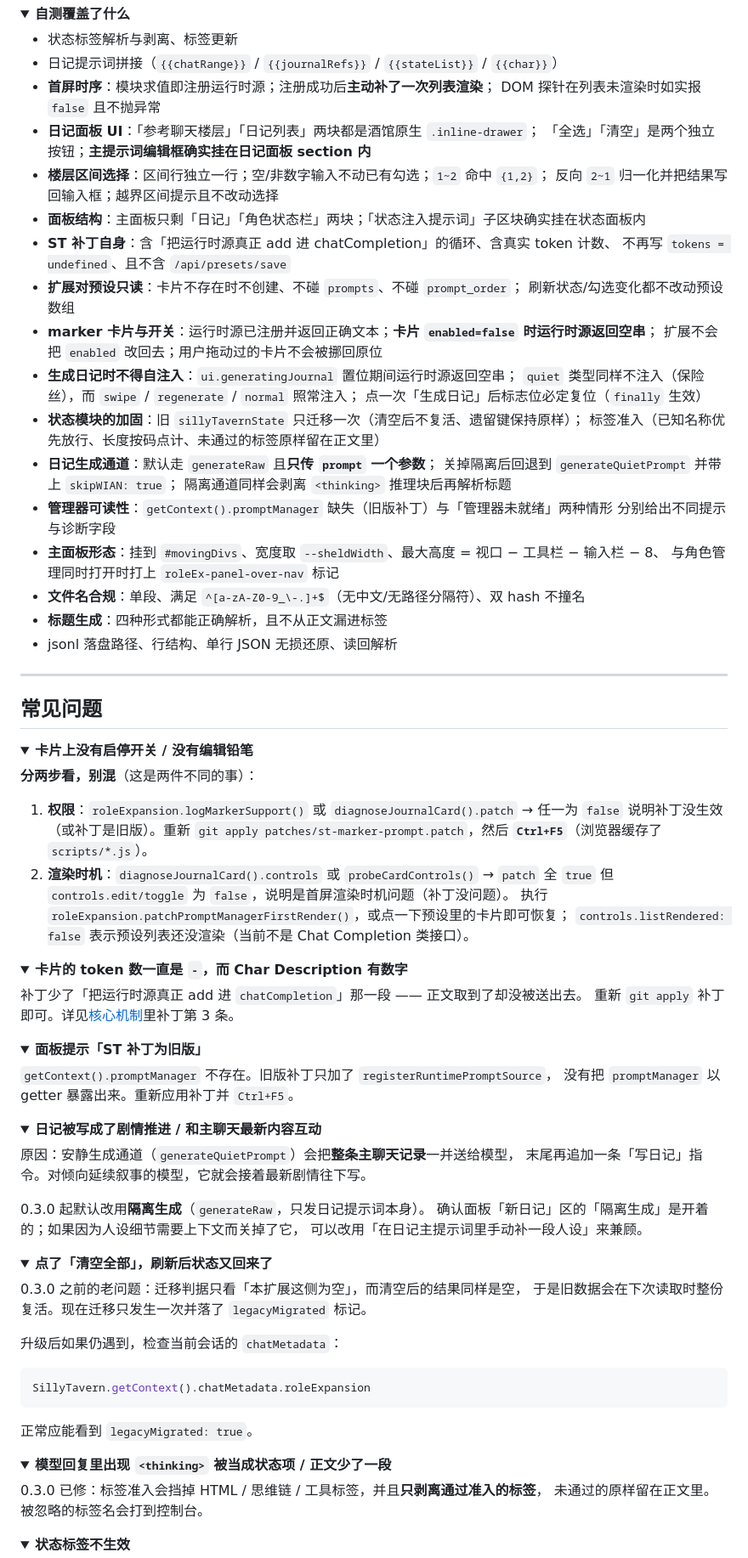
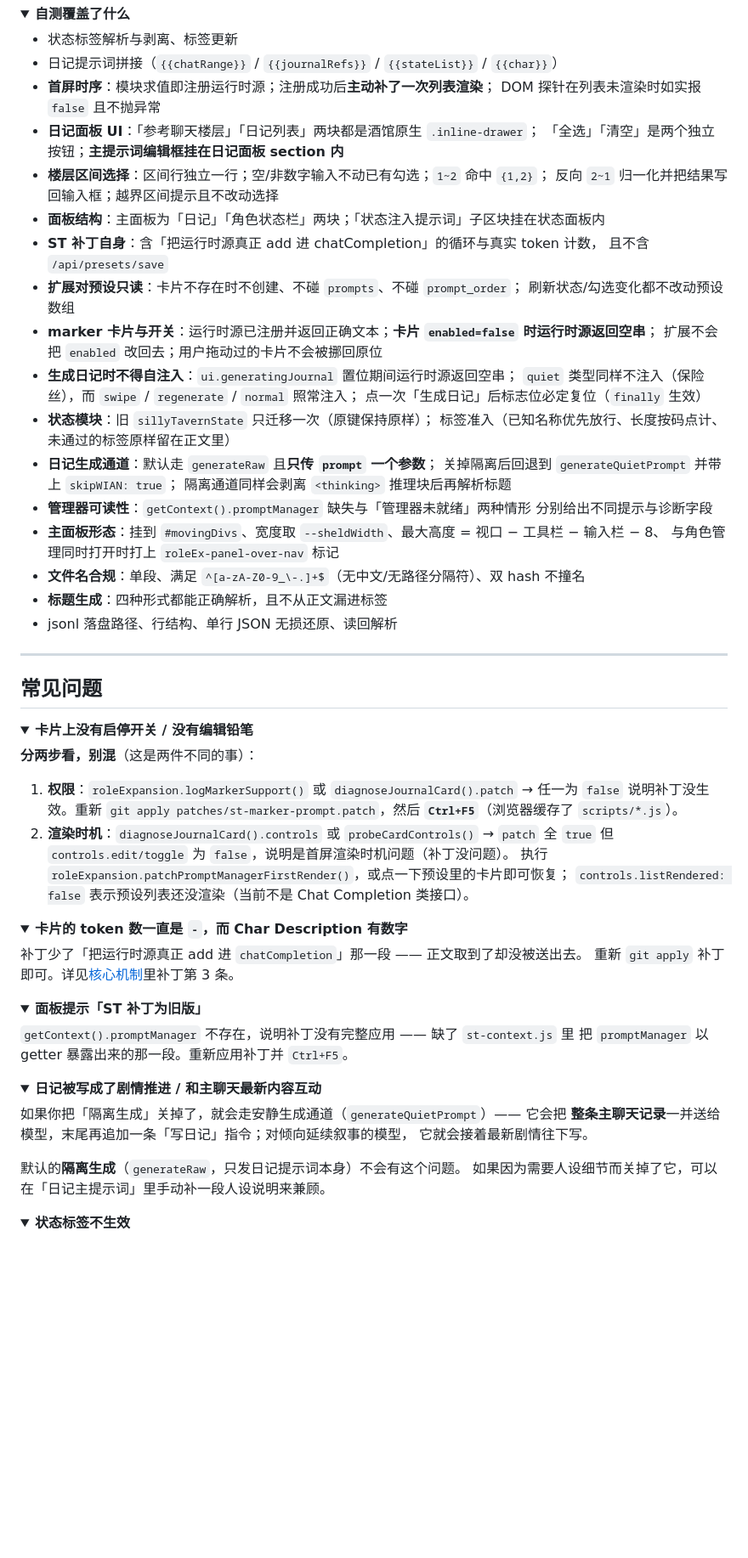
Before and after one commit to TowardsDawn/ST-RoleExpansion, a Markdown page: README.md, the part around one of its changes. Shown at 85% size. Rendered like a GitHub page; folded sections open; blank space fills up the shorter version.

````diff
--- a/README.md
+++ b/README.md
@@ -623,12 +579,12 @@ Node 18 / 20 / 22 各跑一遍（[`.github/workflows/smoke-test.yml`](.github/wo
 - **首屏时序**：模块求值即注册运行时源；注册成功后**主动补了一次列表渲染**；
   DOM 探针在列表未渲染时如实报 `false` 且不抛异常
 - **日记面板 UI**：「参考聊天楼层」「日记列表」两块都是酒馆原生 `.inline-drawer`；
-  「全选」「清空」是两个独立按钮；**主提示词编辑框确实挂在日记面板 section 内**
+  「全选」「清空」是两个独立按钮；**主提示词编辑框挂在日记面板 section 内**
 - **楼层区间选择**：区间行独立一行；空/非数字输入不动已有勾选；`1~2` 命中 `{1,2}`；
   反向 `2~1` 归一化并把结果写回输入框；越界区间提示且不改动选择
-- **面板结构**：主面板只剩「日记」「角色状态栏」两块；「状态注入提示词」子区块确实挂在状态面板内
-- **ST 补丁自身**：含「把运行时源真正 add 进 chatCompletion」的循环、含真实 token 计数、
-  不再写 `tokens = undefined`、且不含 `/api/presets/save`
+- **面板结构**：主面板为「日记」「角色状态栏」两块；「状态注入提示词」子区块挂在状态面板内
+- **ST 补丁自身**：含「把运行时源真正 add 进 chatCompletion」的循环与真实 token 计数，
+  且不含 `/api/presets/save`
 - **扩展对预设只读**：卡片不存在时不创建、不碰 `prompts`、不碰 `prompt_order`；
   刷新状态/勾选变化都不改动预设数组
 - **marker 卡片与开关**：运行时源已注册并返回正确文本；**卡片 `enabled=false` 时运行时源返回空串**；
@@ -636,12 +592,12 @@ Node 18 / 20 / 22 各跑一遍（[`.github/workflows/smoke-test.yml`](.github/wo
 - **生成日记时不得自注入**：`ui.generatingJournal` 置位期间运行时源返回空串；
   `quiet` 类型同样不注入（保险丝），而 `swipe` / `regenerate` / `normal` 照常注入；
   点一次「生成日记」后标志位必定复位（`finally` 生效）
-- **状态模块的加固**：旧 `sillyTavernState` 只迁移一次（清空后不复活、遗留键保持原样）；
+- **状态模块**：旧 `sillyTavernState` 只迁移一次（原键保持原样）；
   标签准入（已知名称优先放行、长度按码点计、未通过的标签原样留在正文里）
 - **日记生成通道**：默认走 `generateRaw` 且**只传 `prompt` 一个参数**；
   关掉隔离后回退到 `generateQuietPrompt` 并带上 `skipWIAN: true`；
   隔离通道同样会剥离 `<thinking>` 推理块后再解析标题
-- **管理器可读性**：`getContext().promptManager` 缺失（旧版补丁）与「管理器未就绪」两种情形
+- **管理器可读性**：`getContext().promptManager` 缺失与「管理器未就绪」两种情形
   分别给出不同提示与诊断字段
 - **主面板形态**：挂到 `#movingDivs`、宽度取 `--sheldWidth`、最大高度 = 视口 − 工具栏 − 输入栏 − 8、
   与角色管理同时打开时打上 `roleEx-panel-over-nav` 标记
@@ -661,7 +617,7 @@ Node 18 / 20 / 22 各跑一遍（[`.github/workflows/smoke-test.yml`](.github/wo
 **分两步看，别混**（这是两件不同的事）：
 
 1. **权限**：`roleExpansion.logMarkerSupport()` 或 `diagnoseJournalCard().patch`
-   → 任一为 `false` 说明补丁没生效（或补丁是旧版）。重新
+   → 任一为 `false` 说明补丁没生效。重新
    `git apply patches/st-marker-prompt.patch`，然后 **`Ctrl+F5`**（浏览器缓存了 `scripts/*.js`）。
 2. **渲染时机**：`diagnoseJournalCard().controls` 或 `probeCardControls()`
    → `patch` 全 `true` 但 `controls.edit/toggle` 为 `false`，说明是首屏渲染时机问题（补丁没问题）。
@@ -681,44 +637,20 @@ Node 18 / 20 / 22 各跑一遍（[`.github/workflows/smoke-test.yml`](.github/wo
 <details>
 <summary><b>面板提示「ST 补丁为旧版」</b></summary>
 
-`getContext().promptManager` 不存在。旧版补丁只加了 `registerRuntimePromptSource`，
-没有把 `promptManager` 以 getter 暴露出来。重新应用补丁并 `Ctrl+F5`。
+`getContext().promptManager` 不存在，说明补丁没有完整应用 —— 缺了 `st-context.js` 里
+把 `promptManager` 以 getter 暴露出来的那一段。重新应用补丁并 `Ctrl+F5`。
 
 </details>
 
 <details>
 <summary><b>日记被写成了剧情推进 / 和主聊天最新内容互动</b></summary>
 
-原因：安静生成通道（`generateQuietPrompt`）会把**整条主聊天记录**一并送给模型，
-末尾再追加一条「写日记」指令。对倾向延续叙事的模型，它就会接着最新剧情往下写。
+如果你把「隔离生成」关掉了，就会走安静生成通道（`generateQuietPrompt`）—— 它会把
+**整条主聊天记录**一并送给模型，末尾再追加一条「写日记」指令；对倾向延续叙事的模型，
+它就会接着最新剧情往下写。
 
-0.3.0 起默认改用**隔离生成**（`generateRaw`，只发日记提示词本身）。
-确认面板「新日记」区的「隔离生成」是开着的；如果因为人设细节需要上下文而关掉了它，
-可以改用「在日记主提示词里手动补一段人设」来兼顾。
-
-</details>
-
-<details>
-<summary><b>点了「清空全部」，刷新后状态又回来了</b></summary>
-
-0.3.0 之前的老问题：迁移判据只看「本扩展这侧为空」，而清空后的结果同样是空，
-于是旧数据会在下次读取时整份复活。现在迁移只发生一次并落了 `legacyMigrated` 标记。
-
-升级后如果仍遇到，检查当前会话的 `chatMetadata`：
-
-```js
-SillyTavern.getContext().chatMetadata.roleExpansion
-```
-
-正常应能看到 `legacyMigrated: true`。
-
-</details>
-
-<details>
-<summary><b>模型回复里出现 <code>&lt;thinking&gt;</code> 被当成状态项 / 正文少了一段</b></summary>
-
-0.3.0 已修：标签准入会挡掉 HTML / 思维链 / 工具标签，并且**只剥离通过准入的标签**，
-未通过的原样留在正文里。被忽略的标签名会打到控制台。
+默认的**隔离生成**（`generateRaw`，只发日记提示词本身）不会有这个问题。
+如果因为需要人设细节而关掉了它，可以在「日记主提示词」里手动补一段人设说明来兼顾。
 
 </details>
 
````
Also changed, not shown: other parts of README.md (+17 -61 lines).
